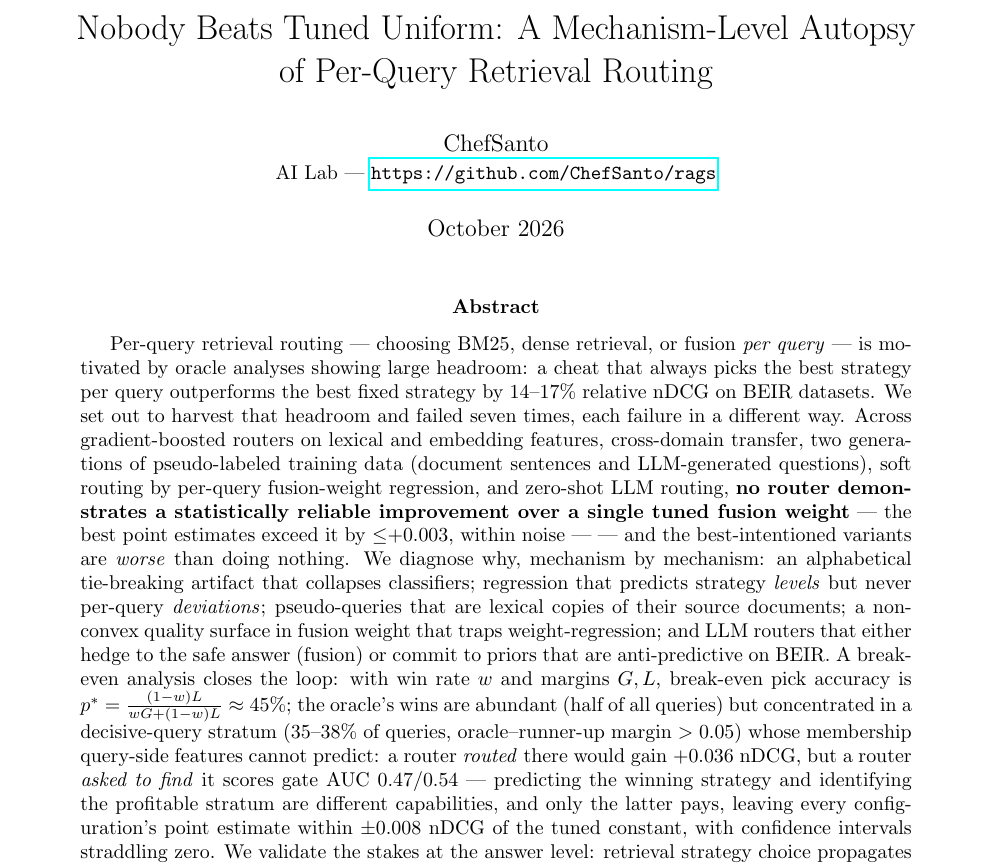
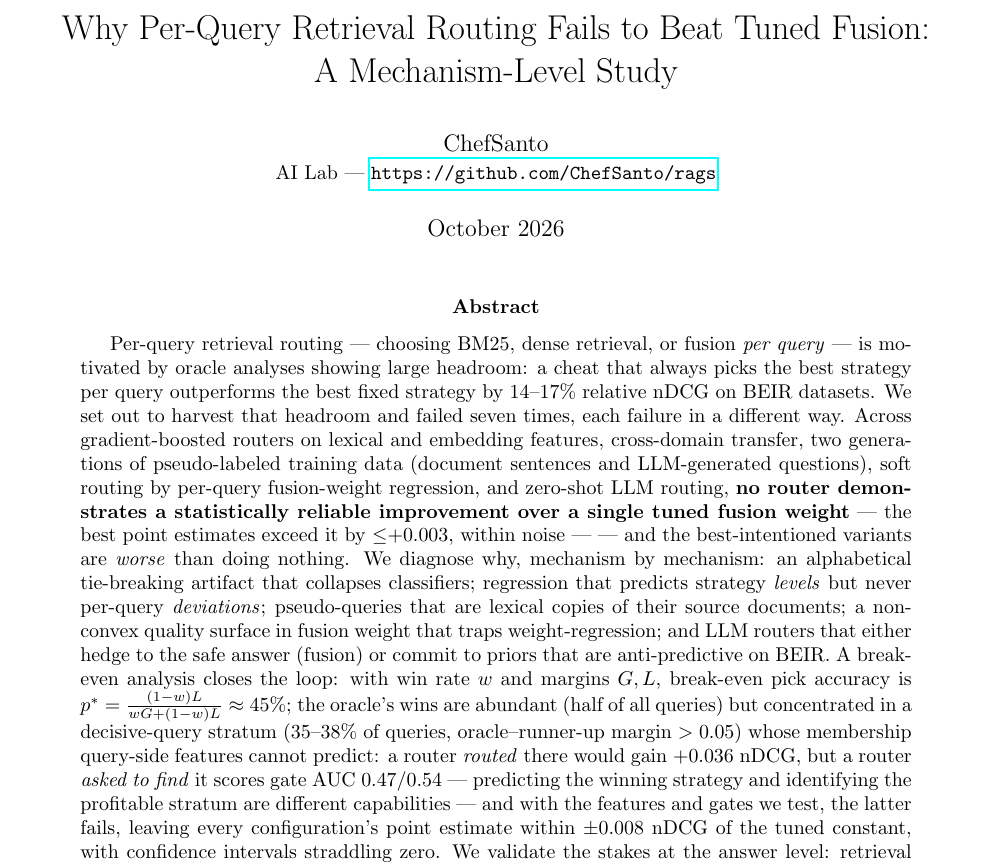
Before and after one commit to ChefSanto/rags, a LaTeX paper (papers/property-routing/paper.tex): part of page 1 of 13, cut at the place of the change. Compiled offline with pdfLaTeX.

Commit message:
Final: retitle (reviewer consensus), break-even idealization paragraph, abstract scoping

```diff
--- a/papers/property-routing/paper.tex
+++ b/papers/property-routing/paper.tex
@@ -8,7 +8,7 @@
 \usepackage{url}
 \setlength{\parskip}{4pt}
 
-\title{Nobody Beats Tuned Uniform: A Mechanism-Level Autopsy\\of Per-Query Retrieval Routing}
+\title{Why Per-Query Retrieval Routing Fails to Beat Tuned Fusion:\\A Mechanism-Level Study}
 \author{ChefSanto\\
   \small AI Lab --- \url{https://github.com/ChefSanto/rags}}
 \date{October 2026}
@@ -17,7 +17,7 @@
 \maketitle
 
 \begin{abstract}
-Per-query retrieval routing --- choosing BM25, dense retrieval, or fusion \emph{per query} --- is motivated by oracle analyses showing large headroom: a cheat that always picks the best strategy per query outperforms the best fixed strategy by 14--17\% relative nDCG on BEIR datasets. We set out to harvest that headroom and failed seven times, each failure in a different way. Across gradient-boosted routers on lexical and embedding features, cross-domain transfer, two generations of pseudo-labeled training data (document sentences and LLM-generated questions), soft routing by per-query fusion-weight regression, and zero-shot LLM routing, \textbf{no router demonstrates a statistically reliable improvement over a single tuned fusion weight} --- the best point estimates exceed it by ${\le}{+}0.003$, within noise --- --- and the best-intentioned variants are \emph{worse} than doing nothing. We diagnose why, mechanism by mechanism: an alphabetical tie-breaking artifact that collapses classifiers; regression that predicts strategy \emph{levels} but never per-query \emph{deviations}; pseudo-queries that are lexical copies of their source documents; a non-convex quality surface in fusion weight that traps weight-regression; and LLM routers that either hedge to the safe answer (fusion) or commit to priors that are anti-predictive on BEIR. A break-even analysis closes the loop: with win rate $w$ and margins $G, L$, break-even pick accuracy is $p^* = \frac{(1-w)L}{wG + (1-w)L} \approx 45\%$; the oracle's wins are abundant (half of all queries) but concentrated in a decisive-query stratum (35--38\% of queries, oracle--runner-up margin $>0.05$) whose membership query-side features cannot predict: a router \emph{routed} there would gain $+0.036$ nDCG, but a router \emph{asked to find} it scores gate AUC 0.47/0.54 --- predicting the winning strategy and identifying the profitable stratum are different capabilities, and only the latter pays, leaving every configuration's point estimate within $\pm 0.008$ nDCG of the tuned constant, with confidence intervals straddling zero. We validate the stakes at the answer level: retrieval strategy choice propagates to grounded-answer quality, confirmed by a blind 90-judgment human evaluation. The practical recommendation is unfashionable and robust: sweep the weight, ship the constant. The artifact is a complete, deployed RAG platform with which every claim in this paper can be reproduced from a YAML config.
+Per-query retrieval routing --- choosing BM25, dense retrieval, or fusion \emph{per query} --- is motivated by oracle analyses showing large headroom: a cheat that always picks the best strategy per query outperforms the best fixed strategy by 14--17\% relative nDCG on BEIR datasets. We set out to harvest that headroom and failed seven times, each failure in a different way. Across gradient-boosted routers on lexical and embedding features, cross-domain transfer, two generations of pseudo-labeled training data (document sentences and LLM-generated questions), soft routing by per-query fusion-weight regression, and zero-shot LLM routing, \textbf{no router demonstrates a statistically reliable improvement over a single tuned fusion weight} --- the best point estimates exceed it by ${\le}{+}0.003$, within noise --- --- and the best-intentioned variants are \emph{worse} than doing nothing. We diagnose why, mechanism by mechanism: an alphabetical tie-breaking artifact that collapses classifiers; regression that predicts strategy \emph{levels} but never per-query \emph{deviations}; pseudo-queries that are lexical copies of their source documents; a non-convex quality surface in fusion weight that traps weight-regression; and LLM routers that either hedge to the safe answer (fusion) or commit to priors that are anti-predictive on BEIR. A break-even analysis closes the loop: with win rate $w$ and margins $G, L$, break-even pick accuracy is $p^* = \frac{(1-w)L}{wG + (1-w)L} \approx 45\%$; the oracle's wins are abundant (half of all queries) but concentrated in a decisive-query stratum (35--38\% of queries, oracle--runner-up margin $>0.05$) whose membership query-side features cannot predict: a router \emph{routed} there would gain $+0.036$ nDCG, but a router \emph{asked to find} it scores gate AUC 0.47/0.54 --- predicting the winning strategy and identifying the profitable stratum are different capabilities --- and with the features and gates we test, the latter fails, leaving every configuration's point estimate within $\pm 0.008$ nDCG of the tuned constant, with confidence intervals straddling zero. We validate the stakes at the answer level: retrieval strategy choice propagates to grounded-answer quality, confirmed by a blind 90-judgment human evaluation. The practical recommendation is unfashionable and robust: sweep the weight, ship the constant. The artifact is a complete, deployed RAG platform with which every claim in this paper can be reproduced from a YAML config.
 \end{abstract}
 
 \section{Introduction}
```
Also changed, not shown: papers/property-routing/paper.tex (2 more changed lines).
